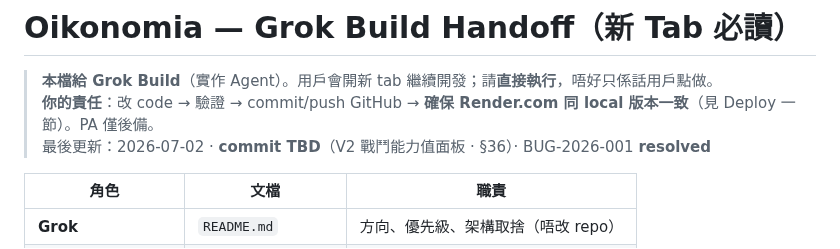
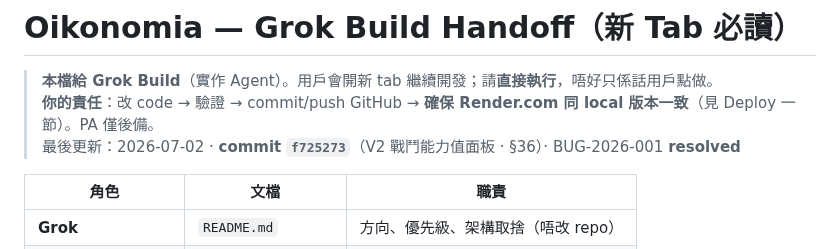
Before and after one commit to Takjai18/oikonomia, a Markdown page: AGENT_HANDOFF.md, the part around the change. Rendered like a GitHub page.

Commit message:
docs: handoff f725273

```diff
--- a/AGENT_HANDOFF.md
+++ b/AGENT_HANDOFF.md
@@ -2,7 +2,7 @@
 
 > **本檔給 Grok Build**（實作 Agent）。用戶會開新 tab 繼續開發；請**直接執行**，唔好只係話用戶點做。
 > **你的責任**：改 code → 驗證 → commit/push GitHub → **確保 Render.com 同 local 版本一致**（見 Deploy 一節）。PA 僅後備。
-> 最後更新：2026-07-02 · **commit TBD**（V2 戰鬥能力值面板 · §36）· BUG-2026-001 **resolved**
+> 最後更新：2026-07-02 · **commit `f725273`**（V2 戰鬥能力值面板 · §36）· BUG-2026-001 **resolved**
 
 | 角色 | 文檔 | 職責 |
 |------|------|------|
```
